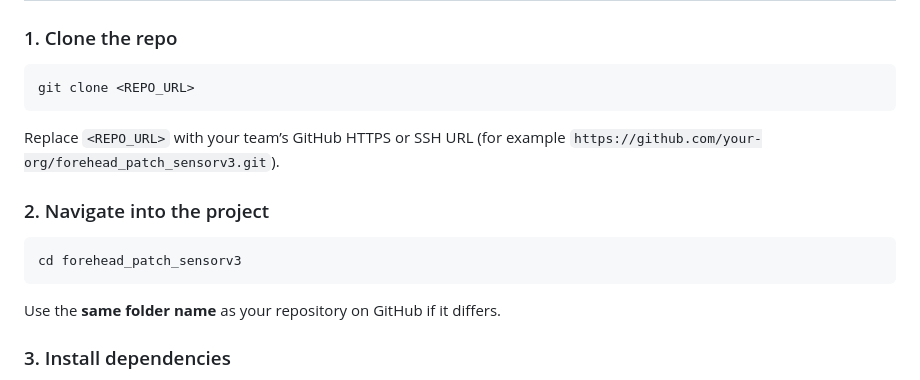
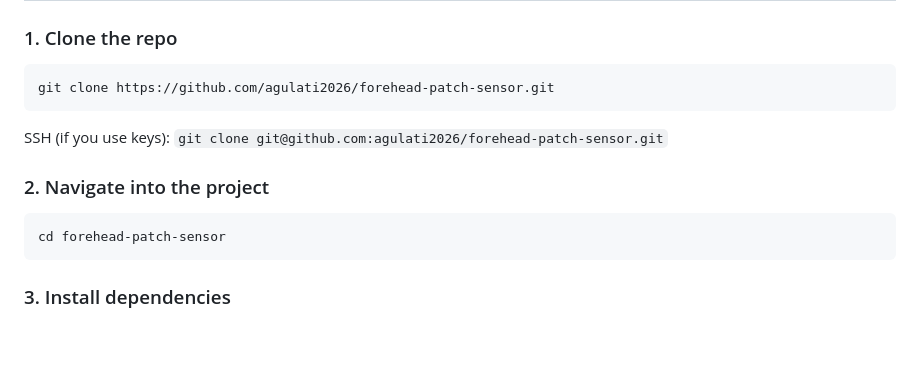
Before and after one commit to agulati2026/forehead-patch-sensor, a Markdown page: README.md, the part around the change. GitHub-like rendering; blank space fills up the shorter version.

Commit message:
docs: add canonical GitHub clone URL for teammates
Made-with: Cursor

````diff
--- a/README.md
+++ b/README.md
@@ -17,18 +17,16 @@ Web app that connects to an Arduino-based microcontroller via **Bluetooth Low En
 ### 1. Clone the repo
 
 ```bash
-git clone <REPO_URL>
+git clone https://github.com/agulati2026/forehead-patch-sensor.git
 ```
 
-Replace `<REPO_URL>` with your team’s GitHub HTTPS or SSH URL (for example `https://github.com/your-org/forehead_patch_sensorv3.git`).
+SSH (if you use keys): `git clone git@github.com:agulati2026/forehead-patch-sensor.git`
 
 ### 2. Navigate into the project
 
 ```bash
-cd forehead_patch_sensorv3
+cd forehead-patch-sensor
 ```
-
-Use the **same folder name** as your repository on GitHub if it differs.
 
 ### 3. Install dependencies
 
````
